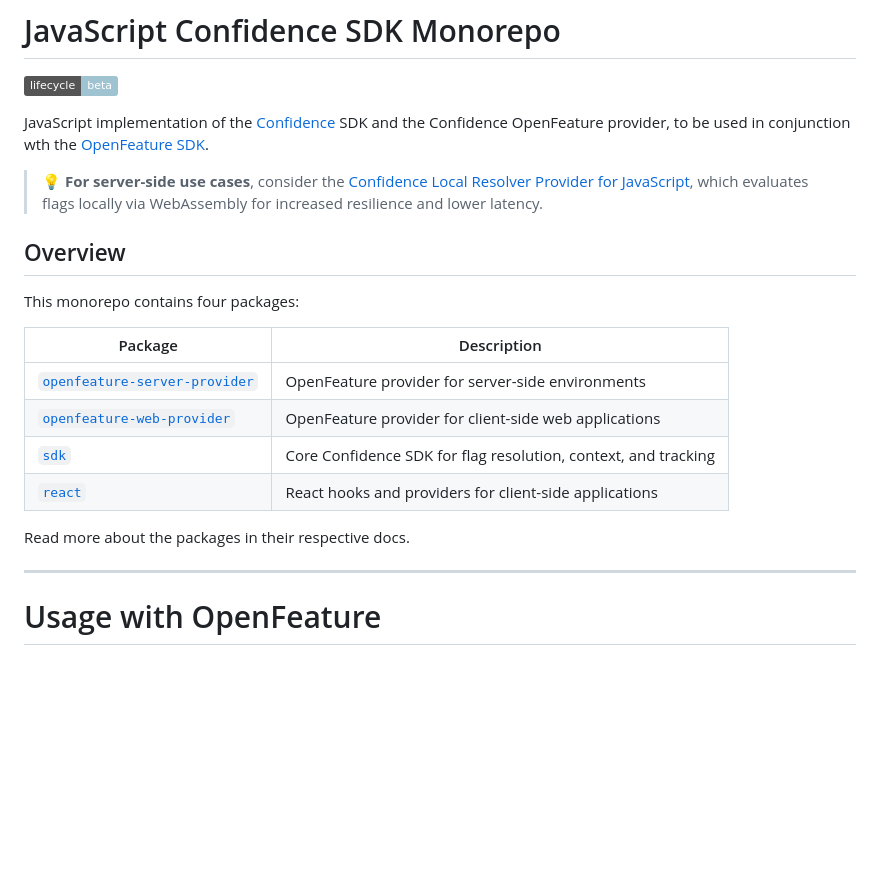
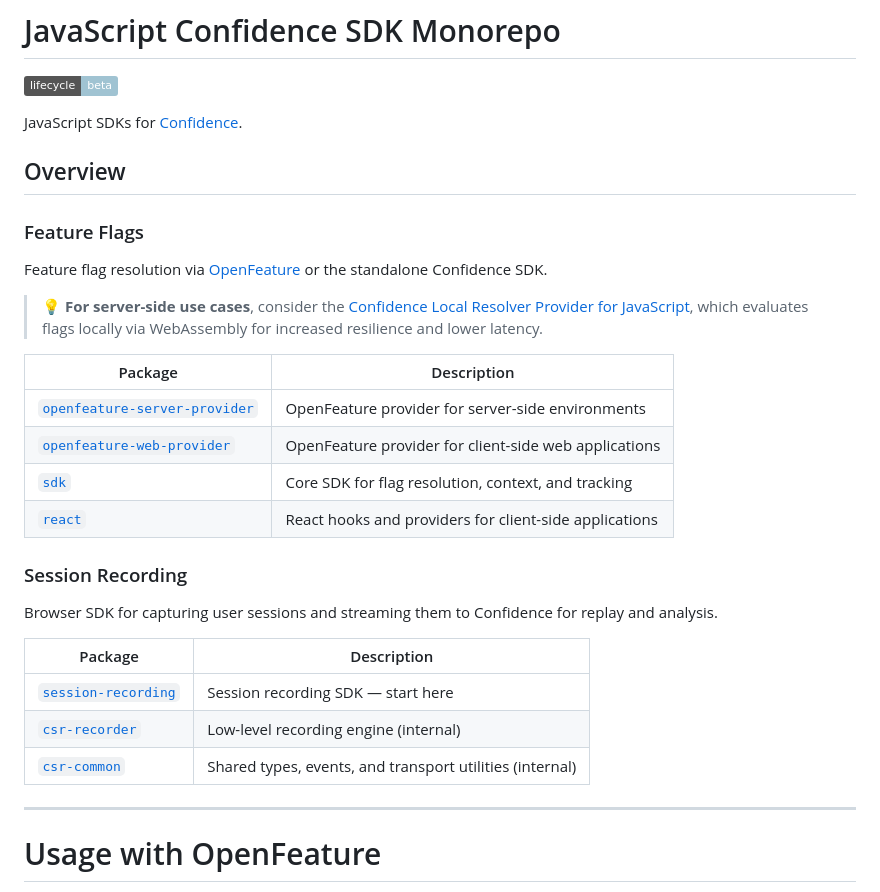
Before and after one commit to spotify/confidence-sdk-js, a Markdown page: README.md, the part around the change. Rendered like a GitHub page; badges without logos; blank space fills up the shorter version.

Commit message:
docs: add session recording packages to README
Co-Authored-By: Claude Opus 4.6 (1M context) <noreply@anthropic.com>

```diff
--- a/README.md
+++ b/README.md
@@ -2,22 +2,32 @@
 
 ![](https://img.shields.io/badge/lifecycle-beta-a0c3d2.svg)
 
-JavaScript implementation of the [Confidence](https://confidence.spotify.com/) SDK and the Confidence OpenFeature provider, to be used in conjunction wth the [OpenFeature SDK](https://github.com/open-feature/js-sdk).
+JavaScript SDKs for [Confidence](https://confidence.spotify.com/).
+
+## Overview
+
+### Feature Flags
+
+Feature flag resolution via [OpenFeature](https://github.com/open-feature/js-sdk) or the standalone Confidence SDK.
 
 > **💡 For server-side use cases**, consider the [Confidence Local Resolver Provider for JavaScript](https://github.com/spotify/confidence-resolver/tree/main/openfeature-provider/js), which evaluates flags locally via WebAssembly for increased resilience and lower latency.
 
-## Overview
+| Package                                                                 | Description                                               |
+| ----------------------------------------------------------------------- | --------------------------------------------------------- |
+| [`openfeature-server-provider`](./packages/openfeature-server-provider) | OpenFeature provider for server-side environments         |
+| [`openfeature-web-provider`](./packages/openfeature-web-provider)       | OpenFeature provider for client-side web applications     |
+| [`sdk`](./packages/sdk)                                                 | Core SDK for flag resolution, context, and tracking       |
+| [`react`](./packages/react)                                             | React hooks and providers for client-side applications    |
 
-This monorepo contains four packages:
+### Session Recording
 
-| Package                                                                 | Description                                                    |
-| ----------------------------------------------------------------------- | -------------------------------------------------------------- |
-| [`openfeature-server-provider`](./packages/openfeature-server-provider) | OpenFeature provider for server-side environments              |
-| [`openfeature-web-provider`](./packages/openfeature-web-provider)       | OpenFeature provider for client-side web applications          |
-| [`sdk`](./packages/sdk)                                                 | Core Confidence SDK for flag resolution, context, and tracking |
-| [`react`](./packages/react)                                             | React hooks and providers for client-side applications         |
+Browser SDK for capturing user sessions and streaming them to Confidence for replay and analysis.
 
-Read more about the packages in their respective docs.
+| Package                                                       | Description                                                       |
+| ------------------------------------------------------------- | ----------------------------------------------------------------- |
+| [`session-recording`](./csr/session-recording)                | Session recording SDK — start here                                |
+| [`csr-recorder`](./csr/csr-recorder)                          | Low-level recording engine (internal)                             |
+| [`csr-common`](./csr/csr-common)                              | Shared types, events, and transport utilities (internal)          |
 
 ---
 
```
